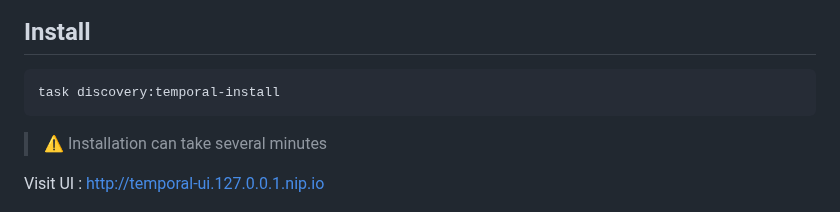
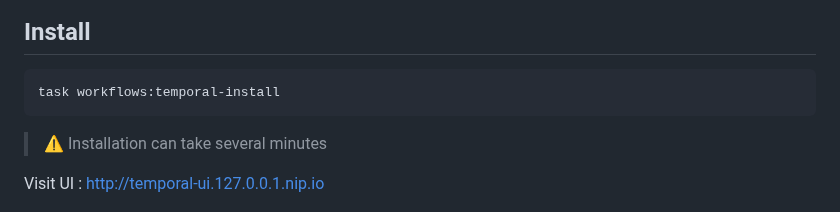
Before and after one commit to nzuguem/kubernetes-sandbox-environment, a Markdown page: workflows/temporal/README.md, the part around the change. Drawn GitHub-style.

````diff
--- a/discovery/temporal/README.md
+++ b/workflows/temporal/README.md
@@ -9,7 +9,7 @@ Temporal is a distributed, scalable, durable, and highly available orchestration
 ## Install
 
 ```bash
-task discovery:temporal-install
+task workflows:temporal-install
 ```
 
 > ⚠️ Installation can take several minutes
````
Also changed, not shown: README.md (+5 -1 lines), apim/microcks/README.md (renamed from discovery/microcks/README.md, +2 -2 lines), apim/images/microcks-components.png (renamed from discovery/images/microcks-components.png), workflows/images/temporal-components.png (renamed from discovery/images/temporal-components.png), 12 other files.
